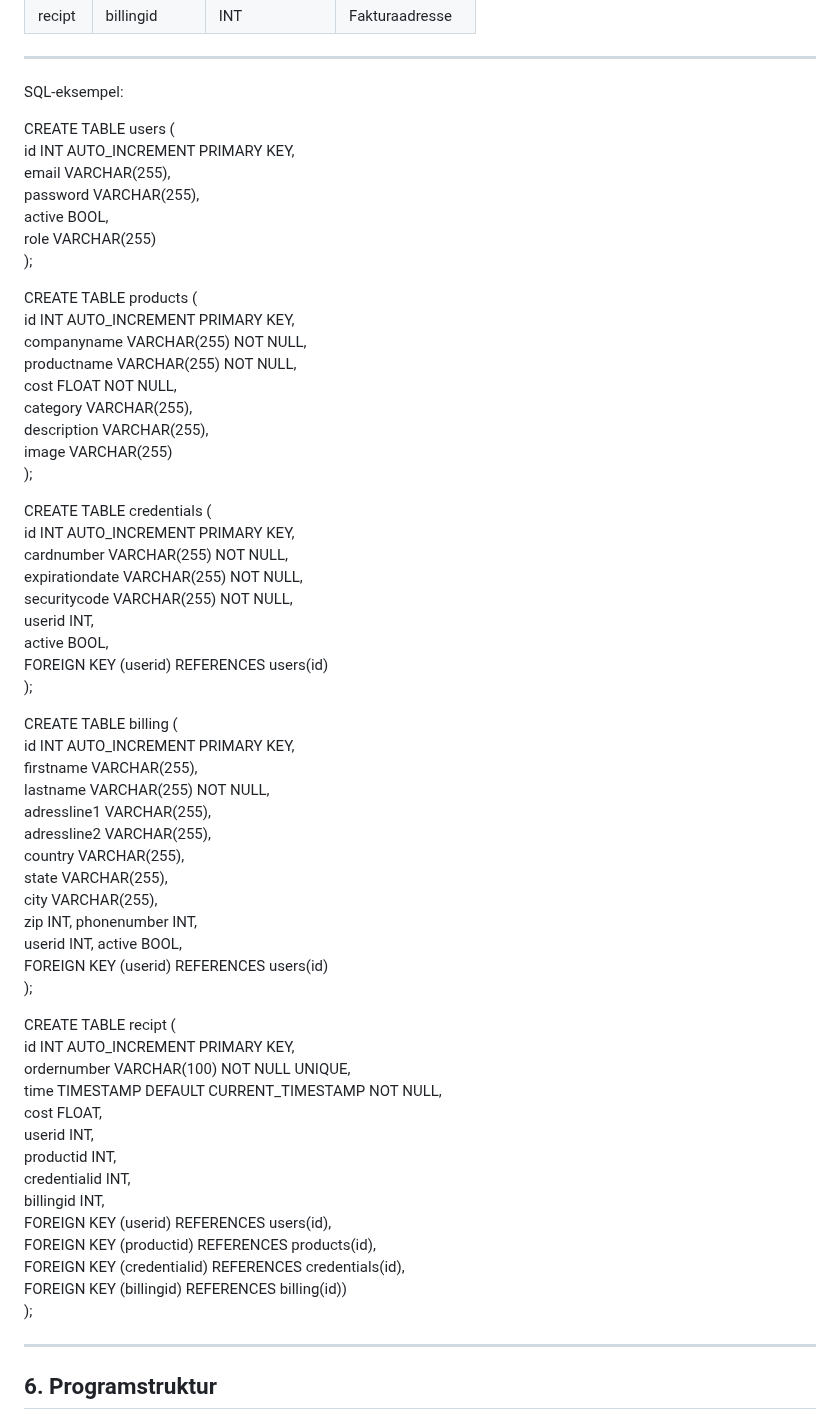
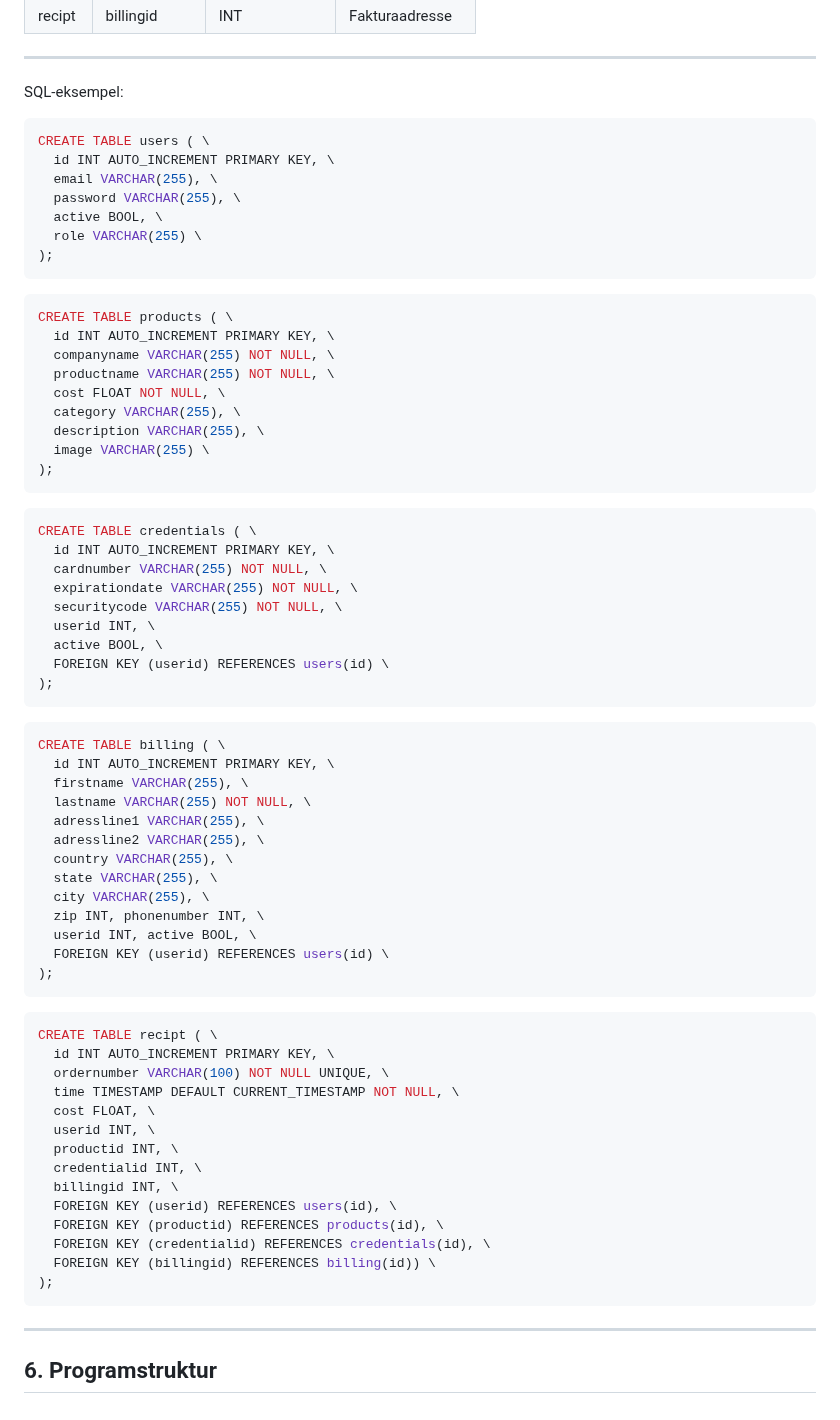
Before and after one commit to GoldySap/flaskprosjekt, a Markdown page: README.md, the part around the change. Drawn GitHub-style.

````diff
--- a/README.md
+++ b/README.md
@@ -225,7 +225,7 @@ Denne databasemodellen er valgt fordi:
 ---
 
 SQL-eksempel:
-
+```sql
 CREATE TABLE users ( \
   id INT AUTO_INCREMENT PRIMARY KEY, \
   email VARCHAR(255), \
@@ -233,7 +233,8 @@ CREATE TABLE users ( \
   active BOOL, \
   role VARCHAR(255) \
 );
-
+```
+```sql
 CREATE TABLE products ( \
   id INT AUTO_INCREMENT PRIMARY KEY, \
   companyname VARCHAR(255) NOT NULL, \
@@ -243,7 +244,8 @@ CREATE TABLE products ( \
   description VARCHAR(255), \
   image VARCHAR(255) \
 );
-
+```
+```sql
 CREATE TABLE credentials ( \
   id INT AUTO_INCREMENT PRIMARY KEY, \
   cardnumber VARCHAR(255) NOT NULL, \
@@ -253,7 +255,8 @@ CREATE TABLE credentials ( \
   active BOOL, \
   FOREIGN KEY (userid) REFERENCES users(id) \
 );
-
+```
+```sql
 CREATE TABLE billing ( \
   id INT AUTO_INCREMENT PRIMARY KEY, \
   firstname VARCHAR(255), \
@@ -267,7 +270,8 @@ CREATE TABLE billing ( \
   userid INT, active BOOL, \
   FOREIGN KEY (userid) REFERENCES users(id) \
 );
-
+```
+```sql
 CREATE TABLE recipt ( \
   id INT AUTO_INCREMENT PRIMARY KEY, \
   ordernumber VARCHAR(100) NOT NULL UNIQUE, \
@@ -282,6 +286,7 @@ CREATE TABLE recipt ( \
   FOREIGN KEY (credentialid) REFERENCES credentials(id), \
   FOREIGN KEY (billingid) REFERENCES billing(id)) \
 );
+```
 
 ---
 
````
